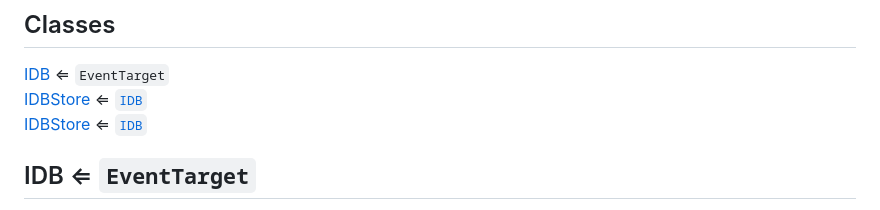
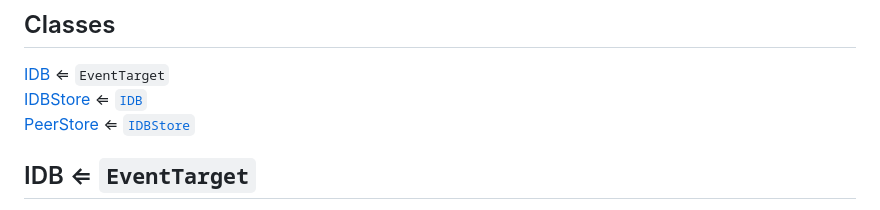
Before and after one commit to Omodaka9375/aurora-db, a Markdown page: docs/aurora-db-api.md, the part around the change. GitHub-like rendering.

Commit message:
Update aurora-db-api.md
Fix md text in api docs

```diff
--- a/docs/aurora-db-api.md
+++ b/docs/aurora-db-api.md
@@ -7,7 +7,7 @@
 <dd></dd>
 <dt><a href="#IDBStore">IDBStore</a> ⇐ <code><a href="#IDB">IDB</a></code></dt>
 <dd></dd>
-<dt><a href="#IDBStore">IDBStore</a> ⇐ <code><a href="#IDB">IDB</a></code></dt>
+<dt><a href="#IDBStore">PeerStore</a> ⇐ <code><a href="#IDB">IDBStore</a></code></dt>
 <dd></dd>
 </dl>
 
```
